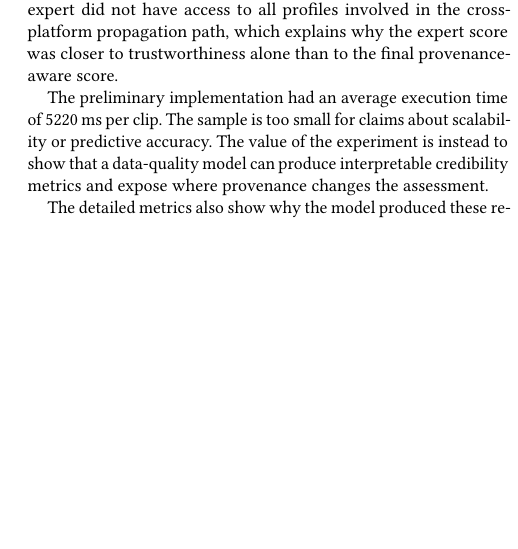
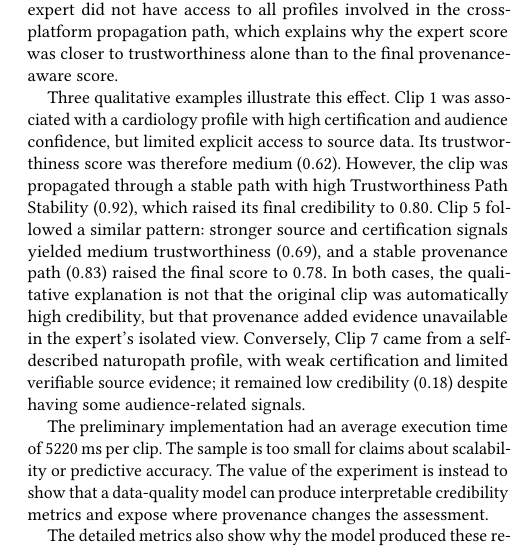
Before and after one commit to dsgarcia/QDB, a LaTeX paper (paper-en.tex): part of one column of page 6 of 7, cut so that both start at the same text, the shorter picture padded with empty space. Compiled offline with pdfLaTeX.

Commit message:
Add qualitative proof-of-concept examples

```diff
--- a/paper-en.tex
+++ b/paper-en.tex
@@ -461,6 +461,20 @@ all profiles involved in the cross-platform propagation path, which explains why
 the expert score was closer to trustworthiness alone than to the final
 provenance-aware score.
 
+Three qualitative examples illustrate this effect. Clip 1 was associated with a
+cardiology profile with high certification and audience confidence, but limited
+explicit access to source data. Its trustworthiness score was therefore medium
+($0.62$). However, the clip was propagated through a stable path with high
+Trustworthiness Path Stability ($0.92$), which raised its final credibility to
+$0.80$. Clip 5 followed a similar pattern: stronger source and certification
+signals yielded medium trustworthiness ($0.69$), and a stable provenance path
+($0.83$) raised the final score to $0.78$. In both cases, the qualitative
+explanation is not that the original clip was automatically high credibility, but
+that provenance added evidence unavailable in the expert's isolated view.
+Conversely, Clip 7 came from a self-described naturopath profile, with weak
+certification and limited verifiable source evidence; it remained low credibility
+($0.18$) despite having some audience-related signals.
+
 The preliminary implementation had an average execution time of 5220 ms per clip.
 The sample is too small for claims about scalability or predictive accuracy. The
 value of the experiment is instead to show that a data-quality model can produce
```
Also changed, not shown: notes/reviewer-change-tracking.md (+1 -1 lines).
